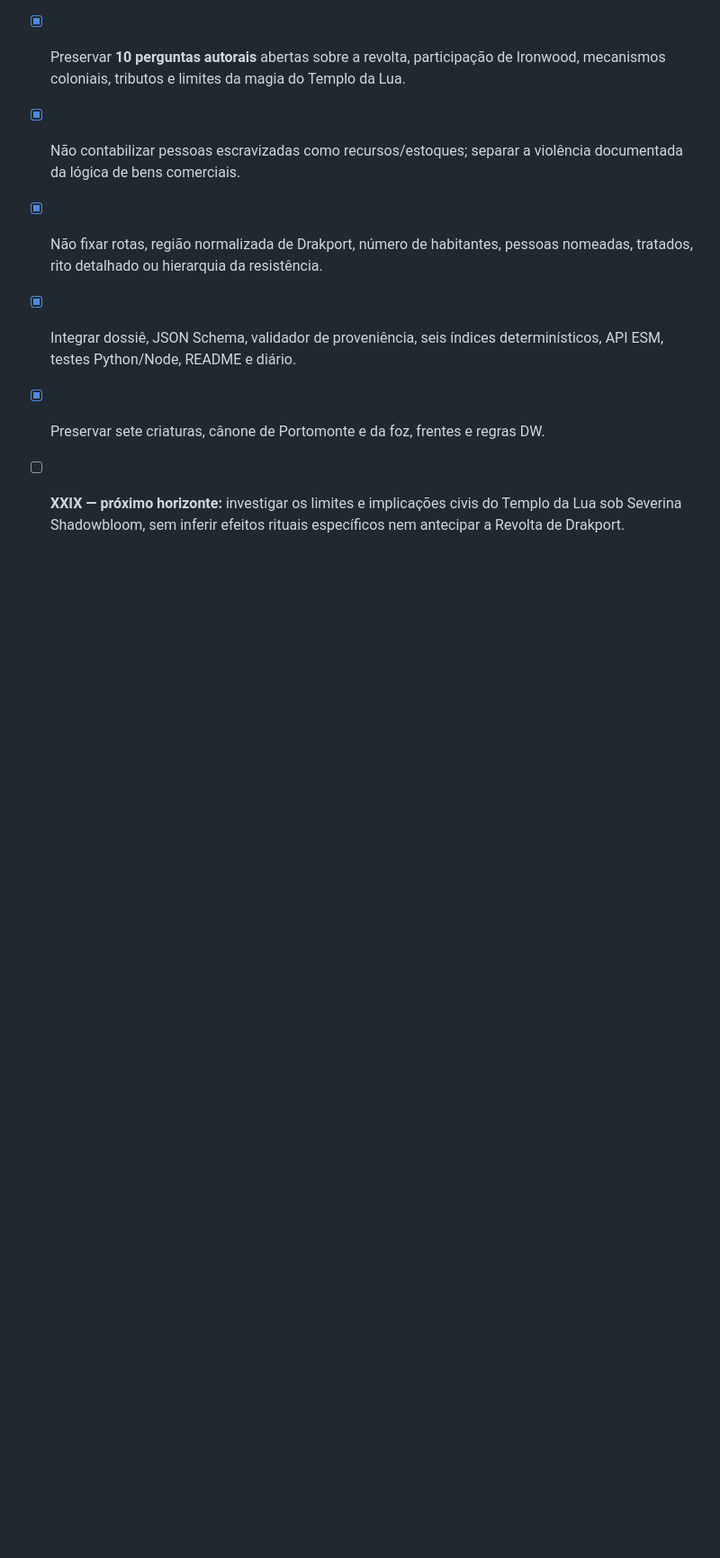
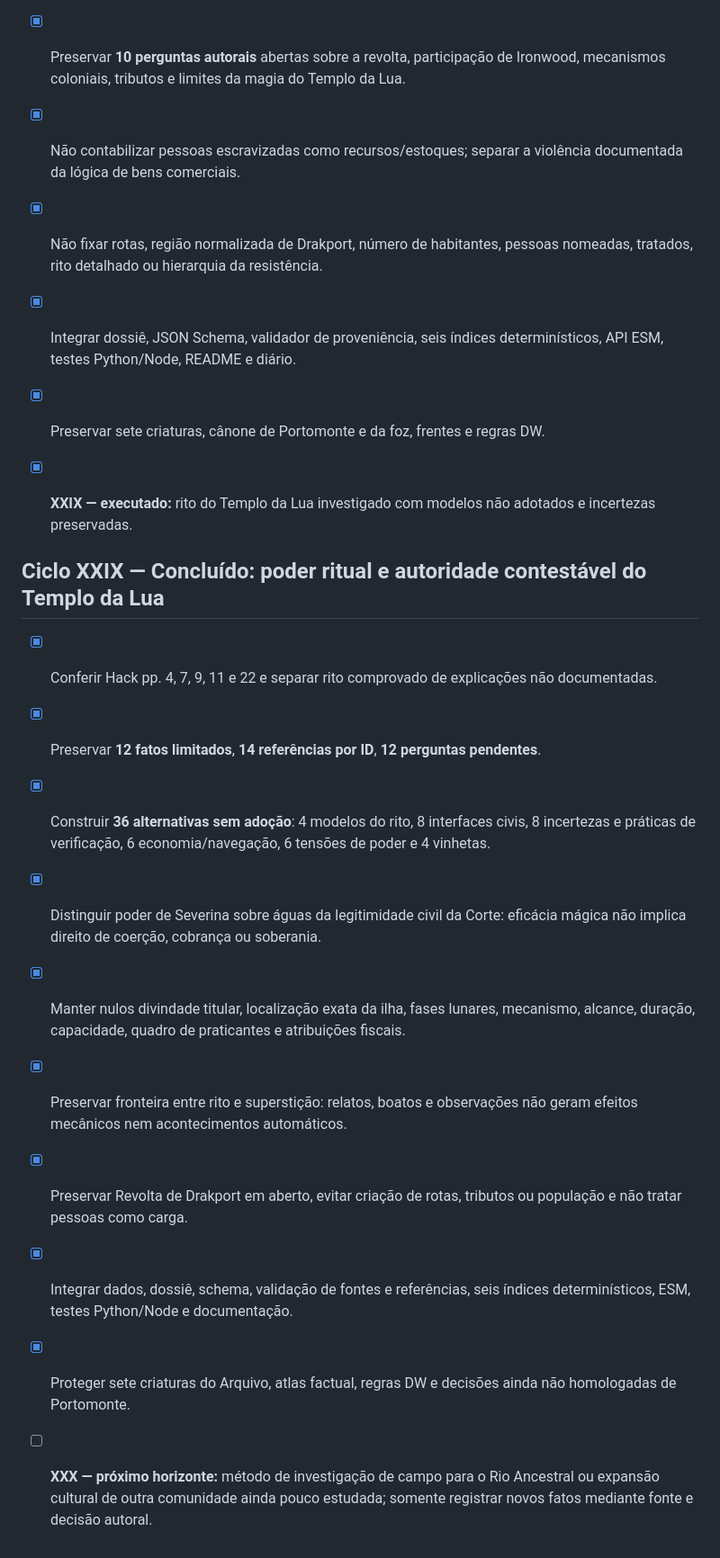
Before and after one commit to pedromaintenance/monstros-carcaca, a Markdown page: ROADMAP.md, the part around the change. Shown at 90% size. Drawn GitHub-style; blank space fills up the shorter version.

Commit message:
docs(xxix): ROADMAP.md

```diff
--- a/ROADMAP.md
+++ b/ROADMAP.md
@@ -620,4 +620,18 @@ Objetivo: preservar a taxonomia D&D como referência e criar o **Tipo de Criatur
 - [x] Não fixar rotas, região normalizada de Drakport, número de habitantes, pessoas nomeadas, tratados, rito detalhado ou hierarquia da resistência.
 - [x] Integrar dossiê, JSON Schema, validador de proveniência, seis índices determinísticos, API ESM, testes Python/Node, README e diário.
 - [x] Preservar sete criaturas, cânone de Portomonte e da foz, frentes e regras DW.
-- [ ] **XXIX — próximo horizonte:** investigar os limites e implicações civis do Templo da Lua sob Severina Shadowbloom, sem inferir efeitos rituais específicos nem antecipar a Revolta de Drakport.
+- [x] **XXIX — executado:** rito do Templo da Lua investigado com modelos não adotados e incertezas preservadas.
+
+
+## Ciclo XXIX — Concluído: poder ritual e autoridade contestável do Templo da Lua
+
+- [x] Conferir Hack pp. 4, 7, 9, 11 e 22 e separar rito comprovado de explicações não documentadas.
+- [x] Preservar **12 fatos limitados**, **14 referências por ID**, **12 perguntas pendentes**.
+- [x] Construir **36 alternativas sem adoção**: 4 modelos do rito, 8 interfaces civis, 8 incertezas e práticas de verificação, 6 economia/navegação, 6 tensões de poder e 4 vinhetas.
+- [x] Distinguir poder de Severina sobre águas da legitimidade civil da Corte: eficácia mágica não implica direito de coerção, cobrança ou soberania.
+- [x] Manter nulos divindade titular, localização exata da ilha, fases lunares, mecanismo, alcance, duração, capacidade, quadro de praticantes e atribuições fiscais.
+- [x] Preservar fronteira entre rito e superstição: relatos, boatos e observações não geram efeitos mecânicos nem acontecimentos automáticos.
+- [x] Preservar Revolta de Drakport em aberto, evitar criação de rotas, tributos ou população e não tratar pessoas como carga.
+- [x] Integrar dados, dossiê, schema, validação de fontes e referências, seis índices determinísticos, ESM, testes Python/Node e documentação.
+- [x] Proteger sete criaturas do Arquivo, atlas factual, regras DW e decisões ainda não homologadas de Portomonte.
+- [ ] **XXX — próximo horizonte:** método de investigação de campo para o Rio Ancestral ou expansão cultural de outra comunidade ainda pouco estudada; somente registrar novos fatos mediante fonte e decisão autoral.
```
